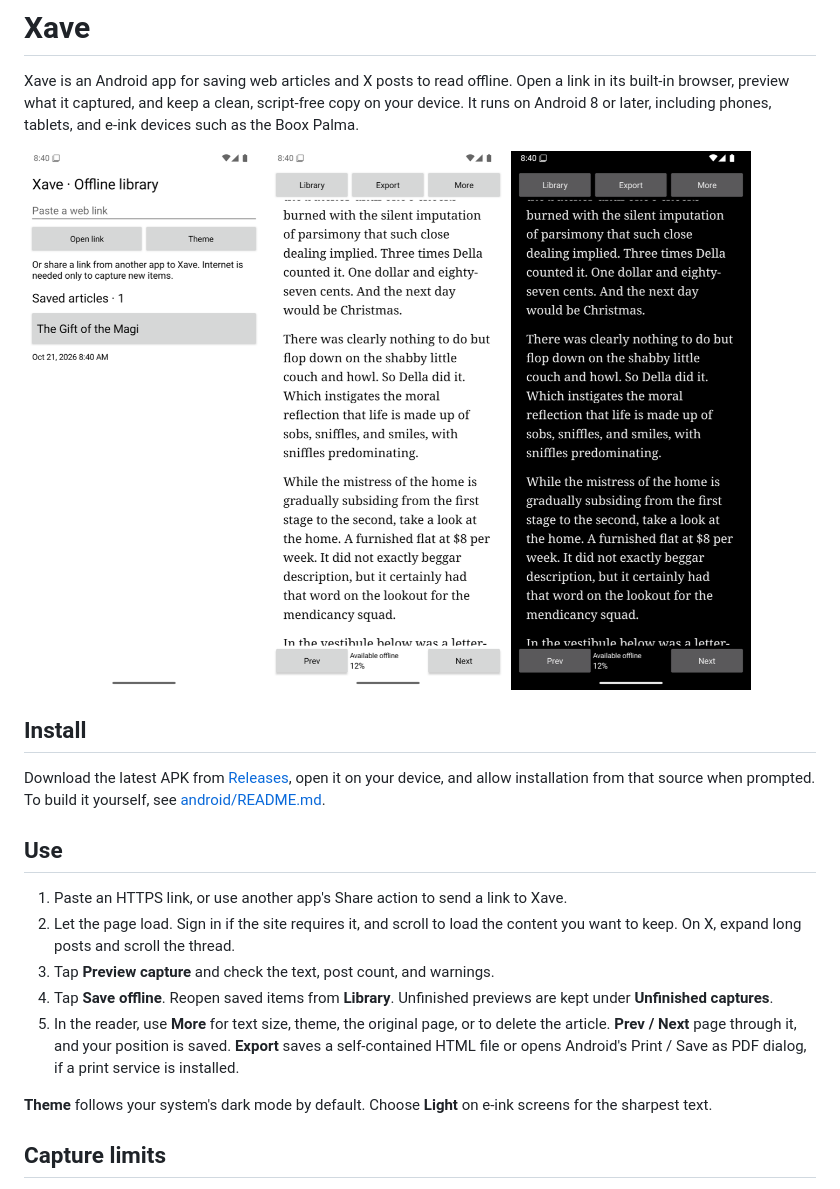
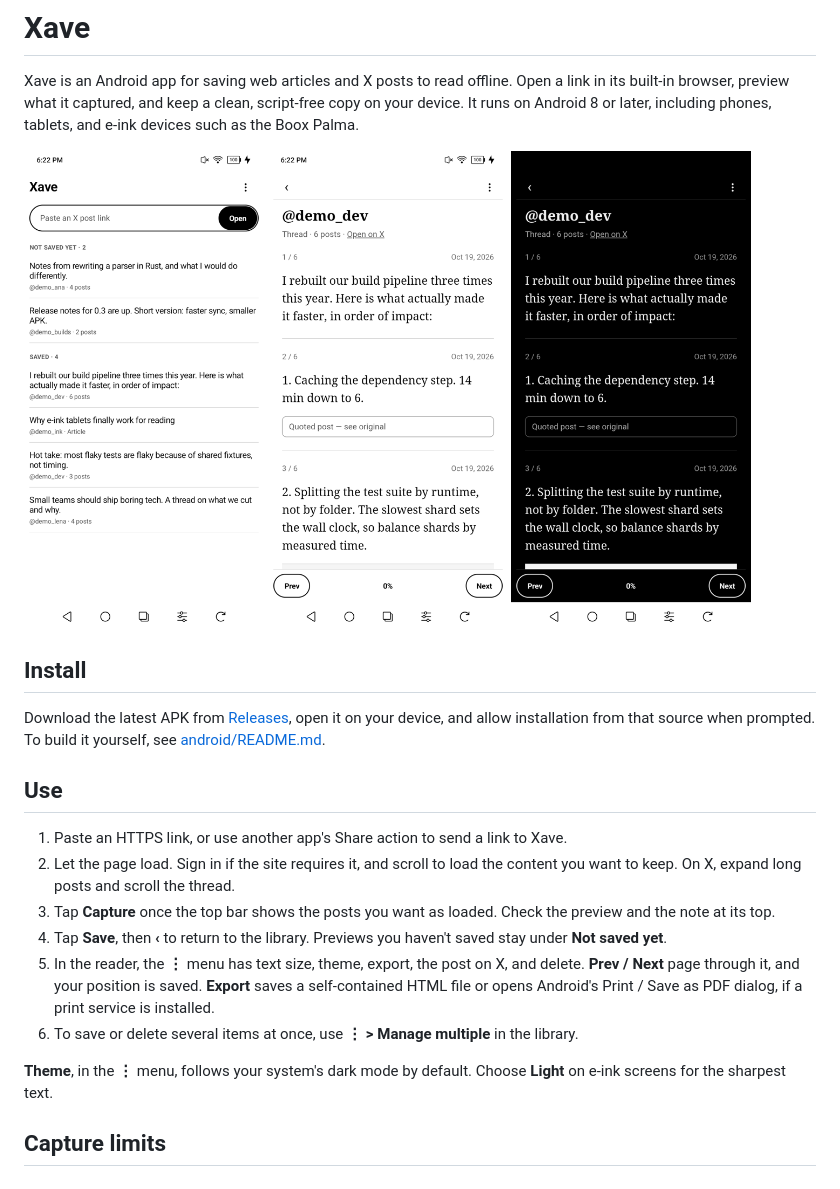
Before and after one commit to dkholode/xave, a Markdown page: README.md, the part around the change. Drawn GitHub-style; pictures changed too: screenshots/library-light.png, screenshots/reader-dark.png, screenshots/reader-light.png.

```diff
--- a/README.md
+++ b/README.md
@@ -23,16 +23,19 @@ see [android/README.md](android/README.md).
 1. Paste an HTTPS link, or use another app's Share action to send a link to Xave.
 2. Let the page load. Sign in if the site requires it, and scroll to load the
    content you want to keep. On X, expand long posts and scroll the thread.
-3. Tap **Preview capture** and check the text, post count, and warnings.
-4. Tap **Save offline**. Reopen saved items from **Library**. Unfinished previews
-   are kept under **Unfinished captures**.
-5. In the reader, use **More** for text size, theme, the original page, or to
-   delete the article. **Prev / Next** page through it, and your position is saved.
+3. Tap **Capture** once the top bar shows the posts you want as loaded. Check
+   the preview and the note at its top.
+4. Tap **Save**, then **‹** to return to the library. Previews you haven't saved
+   stay under **Not saved yet**.
+5. In the reader, the **⋮** menu has text size, theme, export, the post on X,
+   and delete. **Prev / Next** page through it, and your position is saved.
    **Export** saves a self-contained HTML file or opens Android's
    Print / Save as PDF dialog, if a print service is installed.
+6. To save or delete several items at once, use **⋮ > Manage multiple** in the
+   library.
 
-**Theme** follows your system's dark mode by default. Choose **Light** on e-ink
-screens for the sharpest text.
+**Theme**, in the **⋮** menu, follows your system's dark mode by default. Choose
+**Light** on e-ink screens for the sharpest text.
 
 ## Capture limits
 
```
Also changed, not shown: 9 other files.
